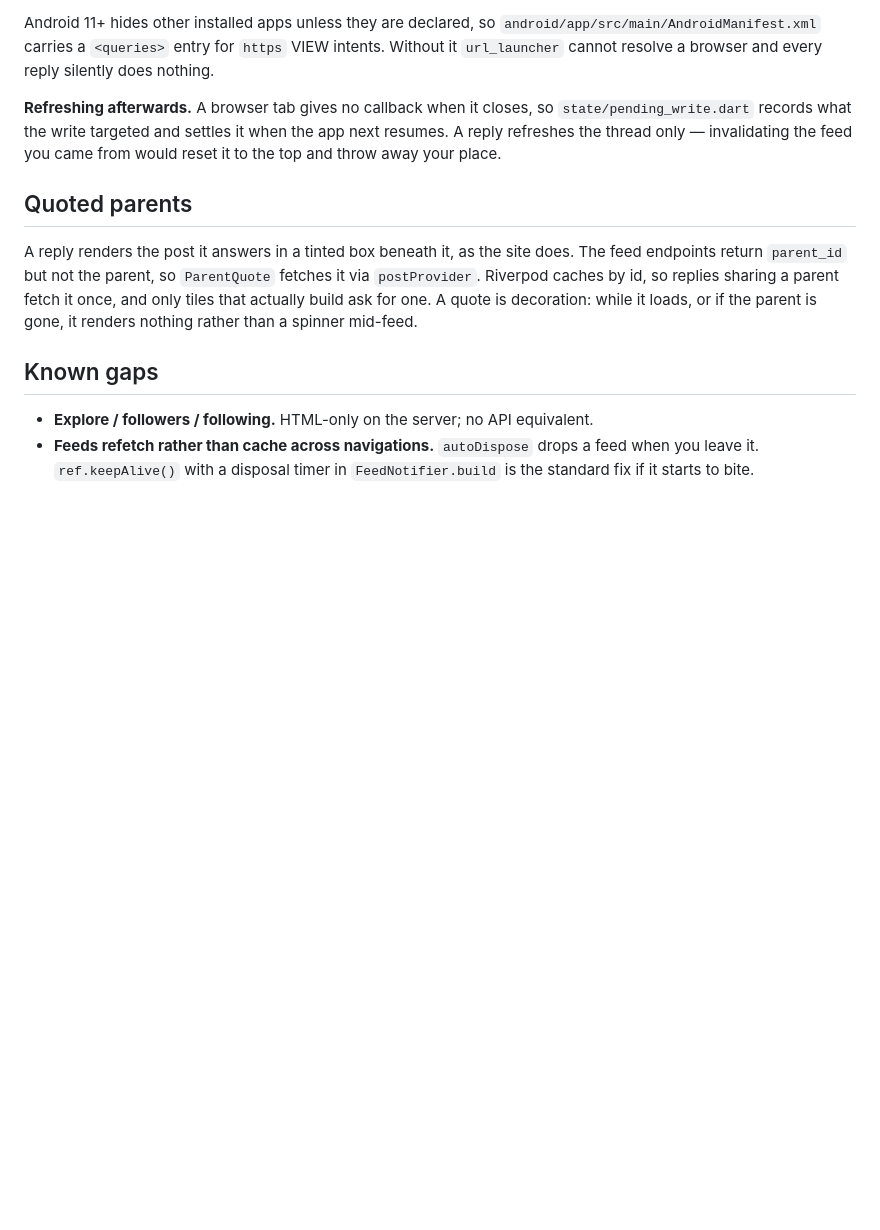
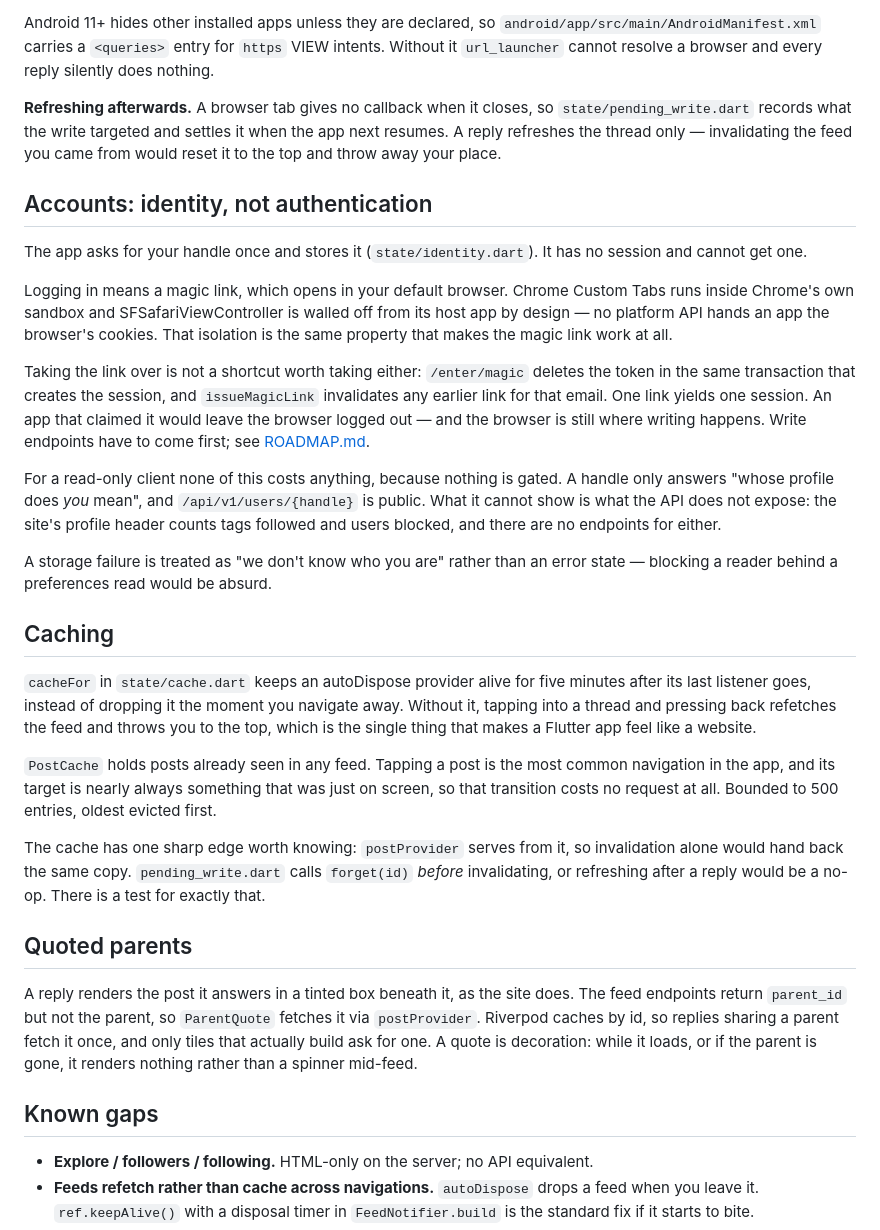
Before and after one commit to Faultless/textlog_flutter, a Markdown page: ARCHITECTURE.md, the part around the change. Drawn GitHub-style; blank space fills up the shorter version.

```diff
--- a/ARCHITECTURE.md
+++ b/ARCHITECTURE.md
@@ -144,6 +144,45 @@ nothing.
 resumes. A reply refreshes the thread only — invalidating the feed you came from would
 reset it to the top and throw away your place.
 
+## Accounts: identity, not authentication
+
+The app asks for your handle once and stores it (`state/identity.dart`). It has no session
+and cannot get one.
+
+Logging in means a magic link, which opens in your default browser. Chrome Custom Tabs runs
+inside Chrome's own sandbox and SFSafariViewController is walled off from its host app by
+design — no platform API hands an app the browser's cookies. That isolation is the same
+property that makes the magic link work at all.
+
+Taking the link over is not a shortcut worth taking either: `/enter/magic` deletes the token
+in the same transaction that creates the session, and `issueMagicLink` invalidates any
+earlier link for that email. One link yields one session. An app that claimed it would leave
+the browser logged out — and the browser is still where writing happens. Write endpoints
+have to come first; see [ROADMAP.md](ROADMAP.md).
+
+For a read-only client none of this costs anything, because nothing is gated. A handle only
+answers "whose profile does *you* mean", and `/api/v1/users/{handle}` is public. What it
+cannot show is what the API does not expose: the site's profile header counts tags followed
+and users blocked, and there are no endpoints for either.
+
+A storage failure is treated as "we don't know who you are" rather than an error state —
+blocking a reader behind a preferences read would be absurd.
+
+## Caching
+
+`cacheFor` in `state/cache.dart` keeps an autoDispose provider alive for five minutes after
+its last listener goes, instead of dropping it the moment you navigate away. Without it,
+tapping into a thread and pressing back refetches the feed and throws you to the top, which
+is the single thing that makes a Flutter app feel like a website.
+
+`PostCache` holds posts already seen in any feed. Tapping a post is the most common
+navigation in the app, and its target is nearly always something that was just on screen, so
+that transition costs no request at all. Bounded to 500 entries, oldest evicted first.
+
+The cache has one sharp edge worth knowing: `postProvider` serves from it, so invalidation
+alone would hand back the same copy. `pending_write.dart` calls `forget(id)` *before*
+invalidating, or refreshing after a reply would be a no-op. There is a test for exactly that.
+
 ## Quoted parents
 
 A reply renders the post it answers in a tinted box beneath it, as the site does. The feed
```
Also changed, not shown: README.md (+3 -4 lines), ROADMAP.md (+28 -21 lines).
